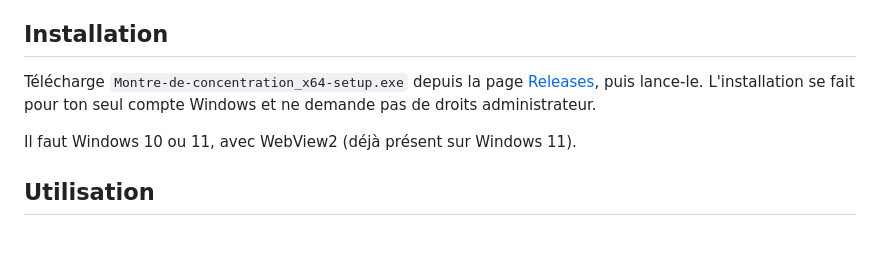
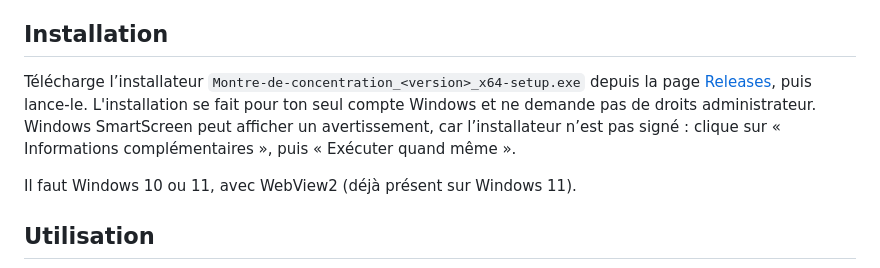
Before and after one commit to wanadooM8/montre-concentration, a Markdown page: README.md, the part around the change. Drawn GitHub-style; blank space fills up the shorter version.

Commit message:
README : nom de l'installateur et avertissement SmartScreen
Co-Authored-By: Claude Opus 5.5 <noreply@anthropic.com>

```diff
--- a/README.md
+++ b/README.md
@@ -19,7 +19,7 @@ Elle sert de minuteur de concentration, et peut aussi devenir une simple montre
 
 ## Installation
 
-Télécharge `Montre-de-concentration_x64-setup.exe` depuis la page [Releases](../../releases), puis lance-le. L'installation se fait pour ton seul compte Windows et ne demande pas de droits administrateur.
+Télécharge l’installateur `Montre-de-concentration_<version>_x64-setup.exe` depuis la page [Releases](../../releases), puis lance-le. L'installation se fait pour ton seul compte Windows et ne demande pas de droits administrateur. Windows SmartScreen peut afficher un avertissement, car l’installateur n’est pas signé : clique sur « Informations complémentaires », puis « Exécuter quand même ».
 
 Il faut Windows 10 ou 11, avec WebView2 (déjà présent sur Windows 11).
 
```
